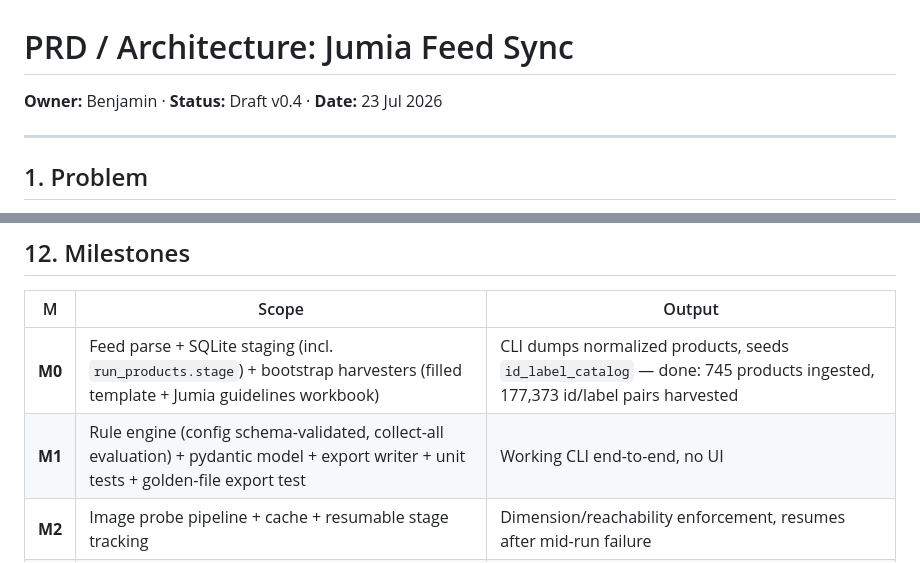
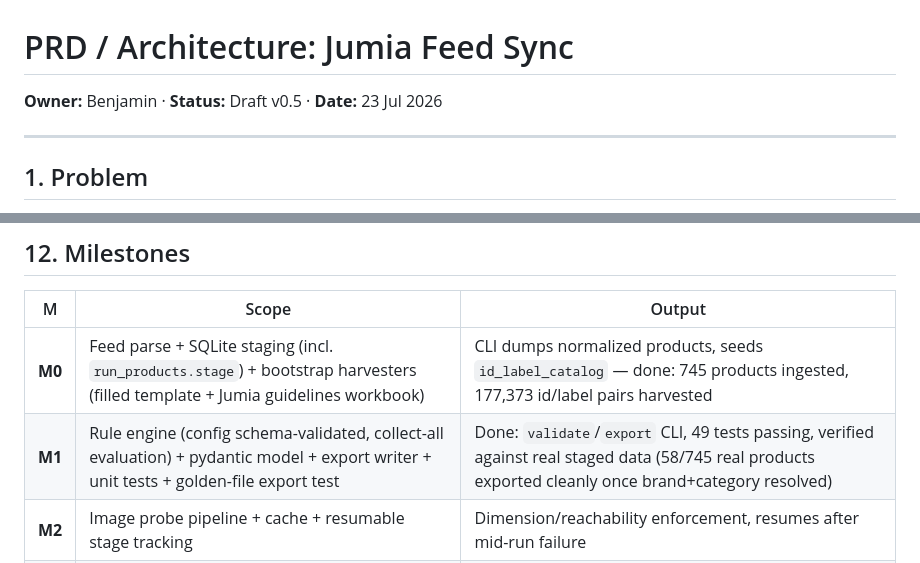
Before and after one commit to okwama/jumia, a Markdown page: Readme.md, 2 parts joined by grey strips. GitHub-like rendering.

Commit message:
Mark M1 done in the PRD (v0.4 -> v0.5)
Co-Authored-By: Claude Sonnet 5 <noreply@anthropic.com>

```diff
--- a/Readme.md
+++ b/Readme.md
@@ -1,6 +1,6 @@
 # PRD / Architecture: Jumia Feed Sync
 
-**Owner:** Benjamin · **Status:** Draft v0.4 · **Date:** 23 Jul 2026
+**Owner:** Benjamin · **Status:** Draft v0.5 · **Date:** 23 Jul 2026
 
 ---
 
@@ -307,7 +307,7 @@ Idempotency via `feed_hash` — unchanged products are skipped unless `--force`.
 | M | Scope | Output |
 |---|---|---|
 | **M0** | Feed parse + SQLite staging (incl. `run_products.stage`) + bootstrap harvesters (filled template + Jumia guidelines workbook) | CLI dumps normalized products, seeds `id_label_catalog` — done: 745 products ingested, 177,373 id/label pairs harvested |
-| **M1** | Rule engine (config schema-validated, collect-all evaluation) + pydantic model + export writer + unit tests + golden-file export test | Working CLI end-to-end, no UI |
+| **M1** | Rule engine (config schema-validated, collect-all evaluation) + pydantic model + export writer + unit tests + golden-file export test | Done: `validate`/`export` CLI, 49 tests passing, verified against real staged data (58/745 real products exported cleanly once brand+category resolved) |
 | **M2** | Image probe pipeline + cache + resumable stage tracking | Dimension/reachability enforcement, resumes after mid-run failure |
 | **M3** | Dashboard: run + review grid + image wall + run failure state surfaced | Visual approval loop |
 | **M4** | Unresolved queue with fuzzy candidates + `resolutions_history` audit trail | Category resolution UX |
```
